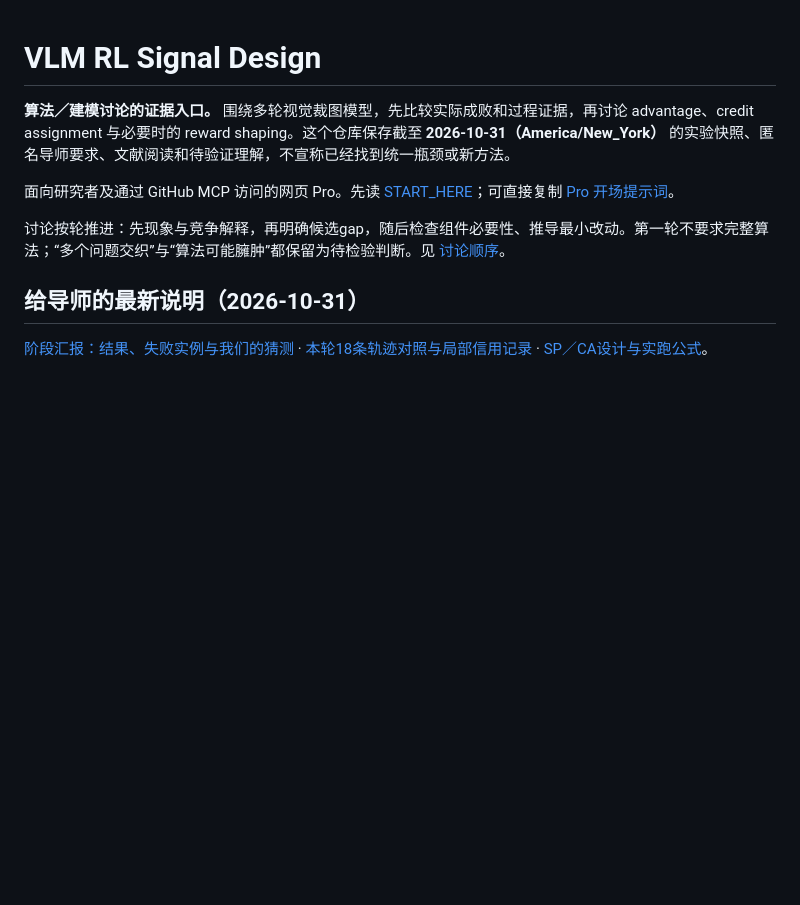
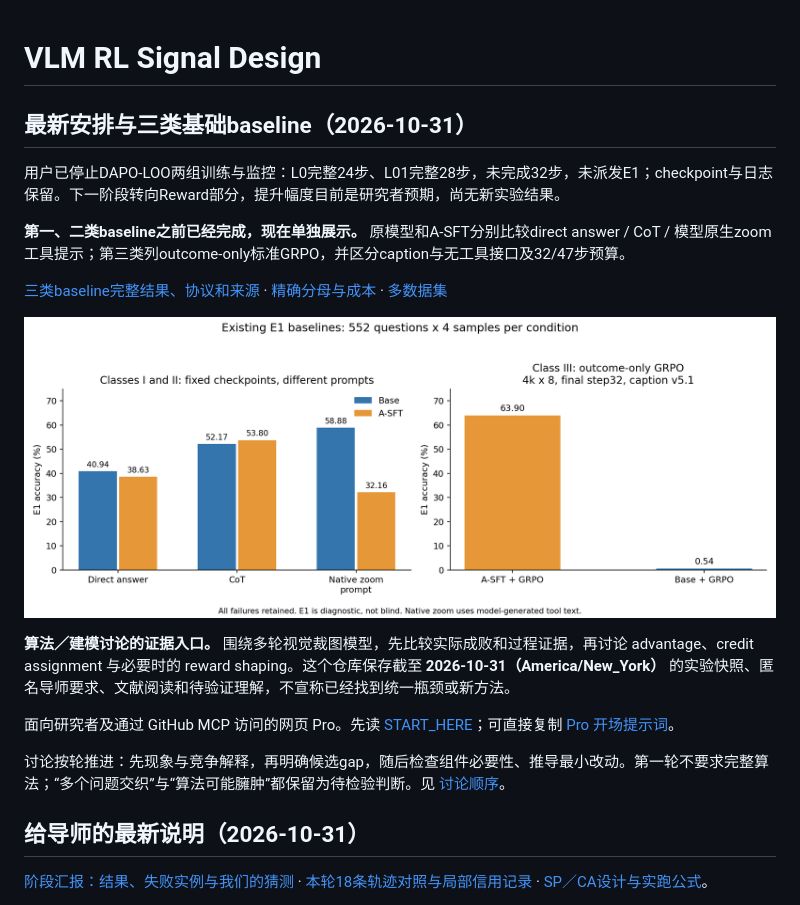
Before and after one commit to CrepuscularIRIS/vlm-rl-signal-design, a Markdown page: README.md, the part around the change. GitHub-like rendering; pictures changed too: results/baseline_classes_20261031/baseline_classes.png (added); blank space fills up the shorter version.

Commit message:
Present three baseline classes and record user-directed LOO stop

```diff
--- a/README.md
+++ b/README.md
@@ -1,4 +1,15 @@
 # VLM RL Signal Design
+
+## 最新安排与三类基础baseline（2026-10-31）
+
+用户已停止DAPO-LOO两组训练与监控：L0完整24步、L01完整28步，未完成32步，未派发E1；checkpoint与日志保留。下一阶段转向Reward部分，提升幅度目前是研究者预期，尚无新实验结果。
+
+**第一、二类baseline之前已经完成，现在单独展示。** 原模型和A-SFT分别比较direct answer / CoT / 模型原生zoom工具提示；第三类列outcome-only标准GRPO，并区分caption与无工具接口及32/47步预算。
+
+[三类baseline完整结果、协议和来源](results/baseline_classes_20261031/REPORT.md) · [精确分母与成本](results/baseline_classes_20261031/summary.csv) · [多数据集](results/baseline_classes_20261031/by_source.csv)
+
+![三类baseline](results/baseline_classes_20261031/baseline_classes.png)
+
 
 **算法／建模讨论的证据入口。** 围绕多轮视觉裁图模型，先比较实际成败和过程证据，再讨论 advantage、credit assignment 与必要时的 reward shaping。这个仓库保存截至 **2026-10-31（America/New_York）** 的实验快照、匿名导师要求、文献阅读和待验证理解，不宣称已经找到统一瓶颈或新方法。
 
```
Also changed, not shown: START_HERE.md (+11 -0 lines), results/RESULTS.md (+2 -0 lines), results/baseline_classes_20261031/REPORT.md (added, +70 -0 lines), 5 other files.
